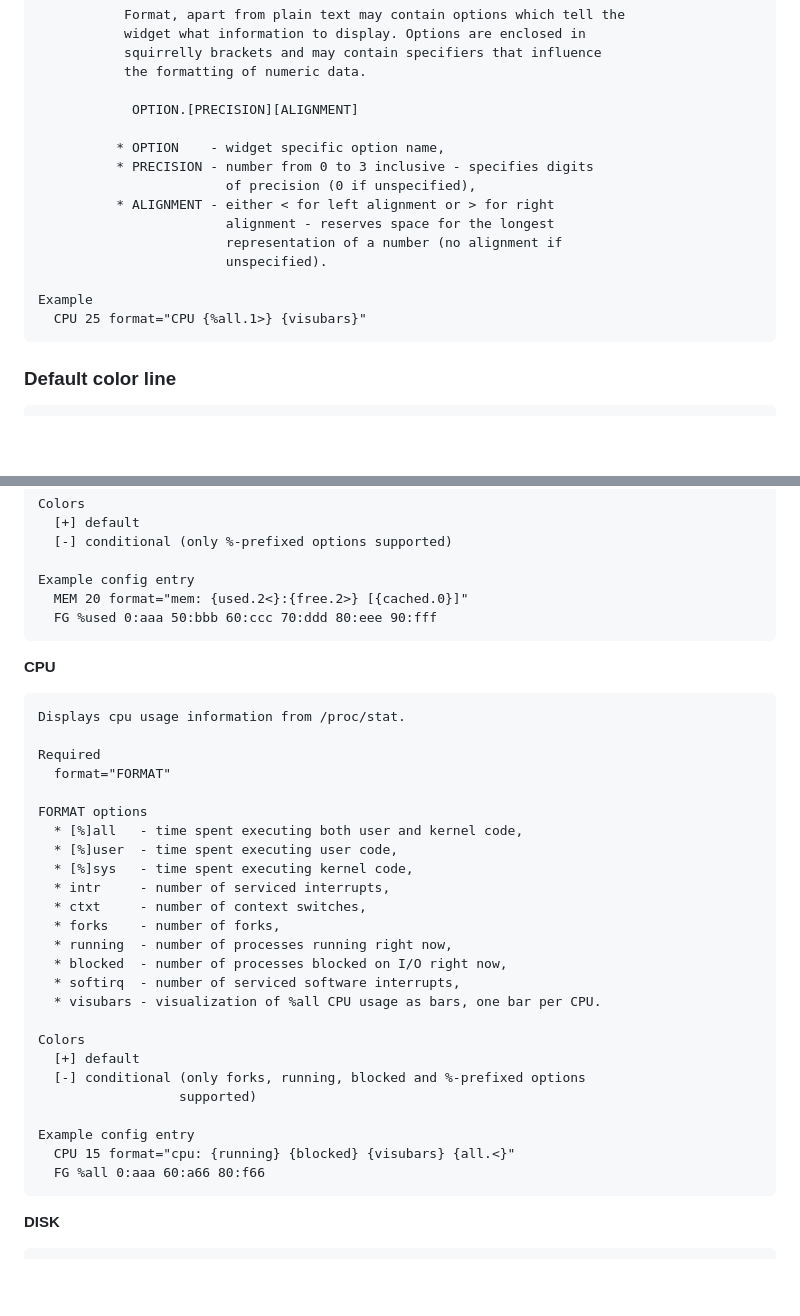
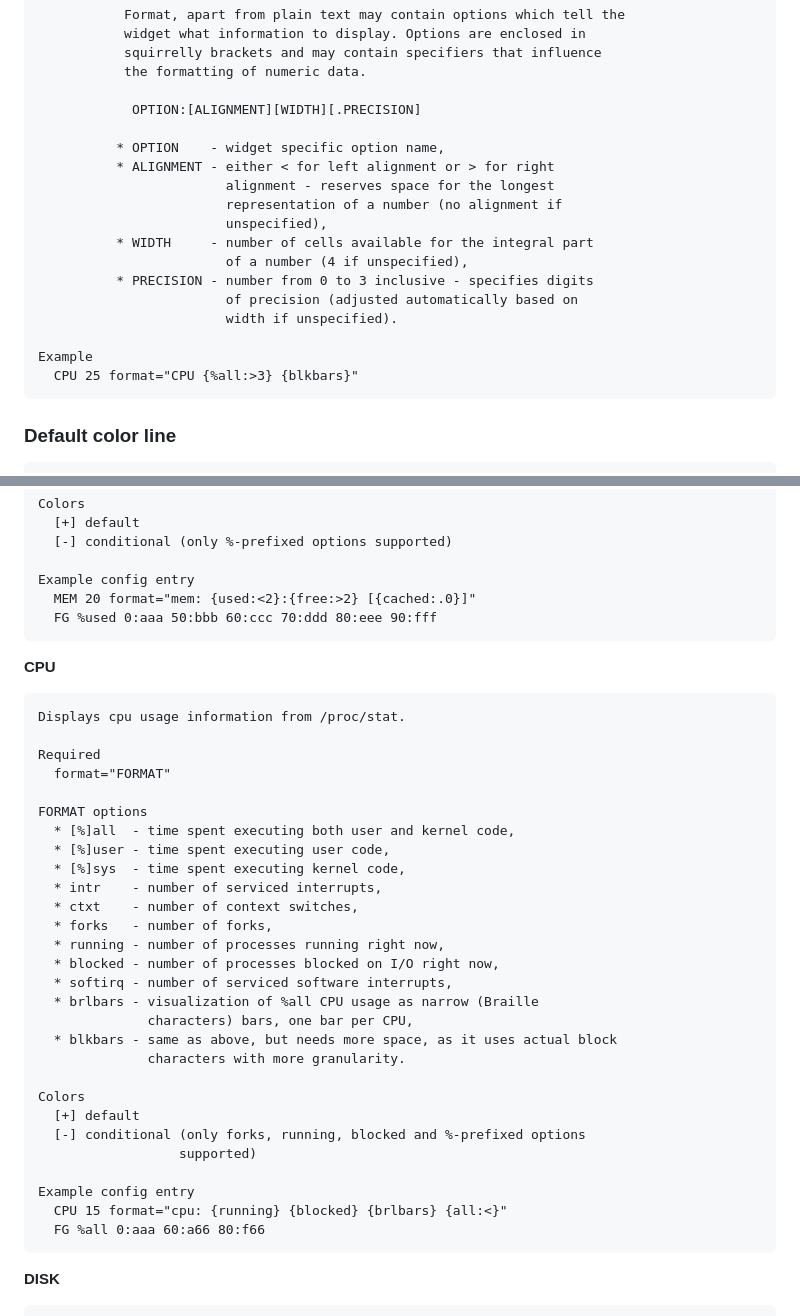
Before and after one commit to gryzus24/ziew, a Markdown page: README.md, 2 parts joined by grey strips. GitHub-like rendering; blank space fills up the shorter version.

```diff
--- a/README.md
+++ b/README.md
@@ -44,18 +44,21 @@ The configuration file consists of *Widget* lines and *Color* lines. Lines consi
                squirrelly brackets and may contain specifiers that influence
                the formatting of numeric data.
 
-                OPTION.[PRECISION][ALIGNMENT]
+                OPTION:[ALIGNMENT][WIDTH][.PRECISION]
 
               * OPTION    - widget specific option name,
-              * PRECISION - number from 0 to 3 inclusive - specifies digits
-                            of precision (0 if unspecified),
               * ALIGNMENT - either < for left alignment or > for right
                             alignment - reserves space for the longest
                             representation of a number (no alignment if
-                            unspecified).
+                            unspecified),
+              * WIDTH     - number of cells available for the integral part
+                            of a number (4 if unspecified),
+              * PRECISION - number from 0 to 3 inclusive - specifies digits
+                            of precision (adjusted automatically based on
+                            width if unspecified).
 
     Example
-      CPU 25 format="CPU {%all.1>} {visubars}"
+      CPU 25 format="CPU {%all:>3} {blkbars}"
 
 ### Default color line
 
@@ -141,7 +144,7 @@ Every option and color configuration for each *Widget* is documented below.
       [-] conditional (only %-prefixed options supported)
 
     Example config entry
-      MEM 20 format="mem: {used.2<}:{free.2>} [{cached.0}]"
+      MEM 20 format="mem: {used:<2}:{free:>2} [{cached:.0}]"
       FG %used 0:aaa 50:bbb 60:ccc 70:ddd 80:eee 90:fff
 
 **CPU**
@@ -152,16 +155,19 @@ Every option and color configuration for each *Widget* is documented below.
       format="FORMAT"
 
     FORMAT options
-      * [%]all   - time spent executing both user and kernel code,
-      * [%]user  - time spent executing user code,
-      * [%]sys   - time spent executing kernel code,
-      * intr     - number of serviced interrupts,
-      * ctxt     - number of context switches,
-      * forks    - number of forks,
-      * running  - number of processes running right now,
-      * blocked  - number of processes blocked on I/O right now,
-      * softirq  - number of serviced software interrupts,
-      * visubars - visualization of %all CPU usage as bars, one bar per CPU.
+      * [%]all  - time spent executing both user and kernel code,
+      * [%]user - time spent executing user code,
+      * [%]sys  - time spent executing kernel code,
+      * intr    - number of serviced interrupts,
+      * ctxt    - number of context switches,
+      * forks   - number of forks,
+      * running - number of processes running right now,
+      * blocked - number of processes blocked on I/O right now,
+      * softirq - number of serviced software interrupts,
+      * brlbars - visualization of %all CPU usage as narrow (Braille
+                  characters) bars, one bar per CPU,
+      * blkbars - same as above, but needs more space, as it uses actual block
+                  characters with more granularity.
 
     Colors
       [+] default
@@ -169,7 +175,7 @@ Every option and color configuration for each *Widget* is documented below.
                       supported)
 
     Example config entry
-      CPU 15 format="cpu: {running} {blocked} {visubars} {all.<}"
+      CPU 15 format="cpu: {running} {blocked} {brlbars} {all:<}"
       FG %all 0:aaa 60:a66 80:f66
 
 **DISK**
```
Also changed, not shown: other parts of README.md (+1 -1 lines).
